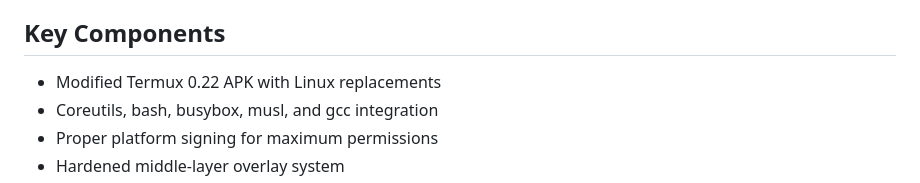
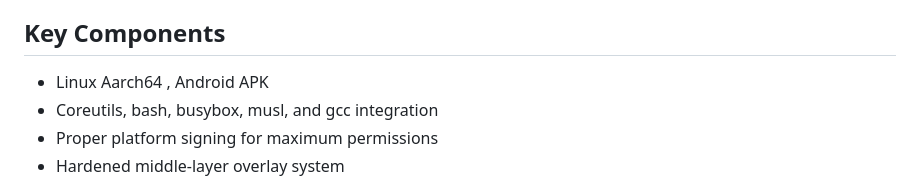
Before and after one commit to spiralgang/Partitioned-Harden-SpacezZzhell-, a Markdown page: README.md, the part around the change. Drawn GitHub-style.

```diff
--- a/README.md
+++ b/README.md
@@ -17,7 +17,7 @@ A mobile development environment that:
 - Offers complete reproducibility and debuggability                                                                                  - Functions as a universal command bridge between incompatible technologies
 
 ## Key Components
-- Modified Termux 0.22 APK with Linux replacements
+- Linux Aarch64 , Android APK
 - Coreutils, bash, busybox, musl, and gcc integration
 - Proper platform signing for maximum permissions
 - Hardened middle-layer overlay system
```
